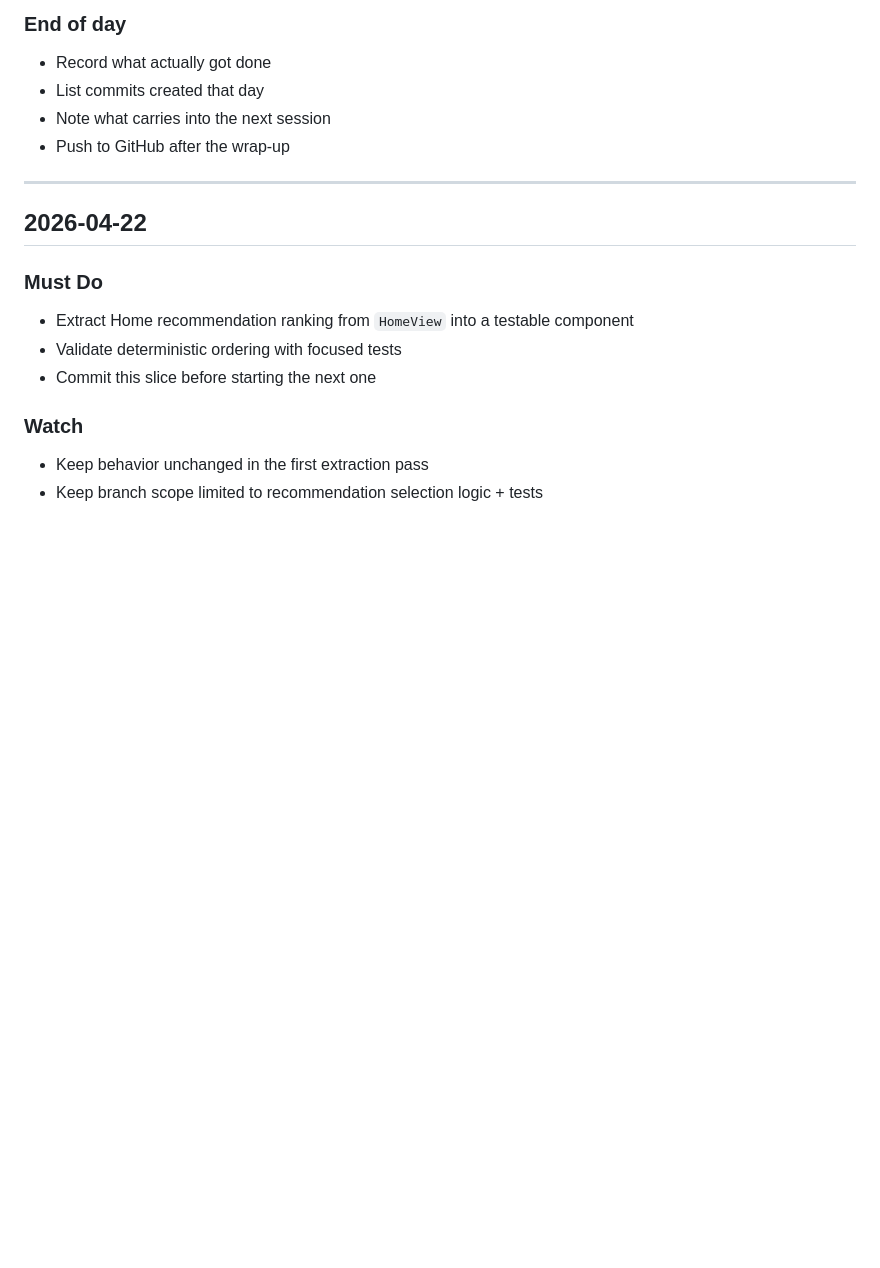
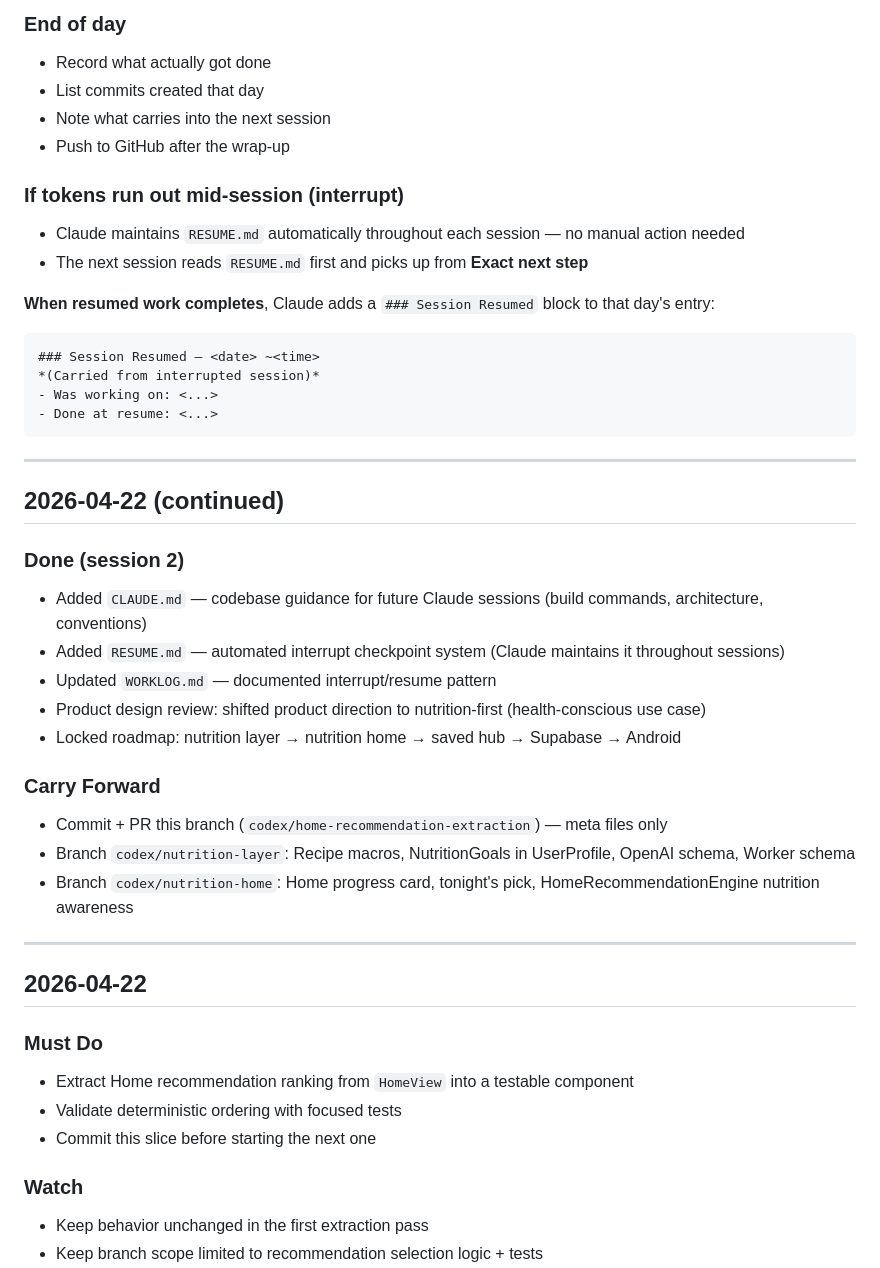
Before and after one commit to adikri/cookya, a Markdown page: WORKLOG.md, the part around the change. Rendered like a GitHub page; blank space fills up the shorter version.

````diff
--- a/WORKLOG.md
+++ b/WORKLOG.md
@@ -17,6 +17,34 @@ Use this file to keep daily planning and end-of-day progress visible.
 - List commits created that day
 - Note what carries into the next session
 - Push to GitHub after the wrap-up
+
+### If tokens run out mid-session (interrupt)
+- Claude maintains `RESUME.md` automatically throughout each session — no manual action needed
+- The next session reads `RESUME.md` first and picks up from **Exact next step**
+
+**When resumed work completes**, Claude adds a `### Session Resumed` block to that day's entry:
+```
+### Session Resumed — <date> ~<time>
+*(Carried from interrupted session)*
+- Was working on: <...>
+- Done at resume: <...>
+```
+
+---
+
+## 2026-04-22 (continued)
+
+### Done (session 2)
+- Added `CLAUDE.md` — codebase guidance for future Claude sessions (build commands, architecture, conventions)
+- Added `RESUME.md` — automated interrupt checkpoint system (Claude maintains it throughout sessions)
+- Updated `WORKLOG.md` — documented interrupt/resume pattern
+- Product design review: shifted product direction to nutrition-first (health-conscious use case)
+- Locked roadmap: nutrition layer → nutrition home → saved hub → Supabase → Android
+
+### Carry Forward
+- Commit + PR this branch (`codex/home-recommendation-extraction`) — meta files only
+- Branch `codex/nutrition-layer`: Recipe macros, NutritionGoals in UserProfile, OpenAI schema, Worker schema
+- Branch `codex/nutrition-home`: Home progress card, tonight's pick, HomeRecommendationEngine nutrition awareness
 
 ---
 
````
Also changed, not shown: CLAUDE.md (added, +173 -0 lines), RESUME.md (added, +22 -0 lines).
